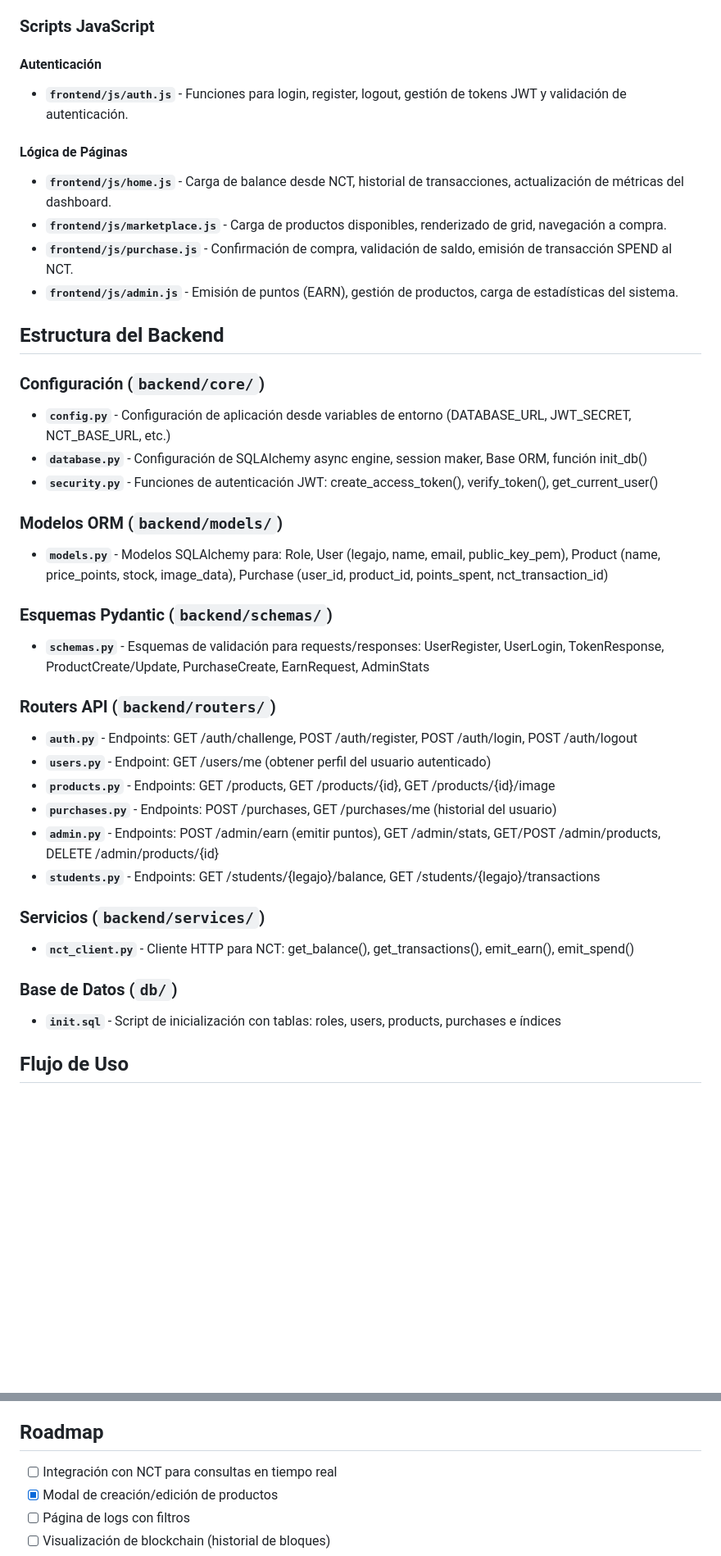
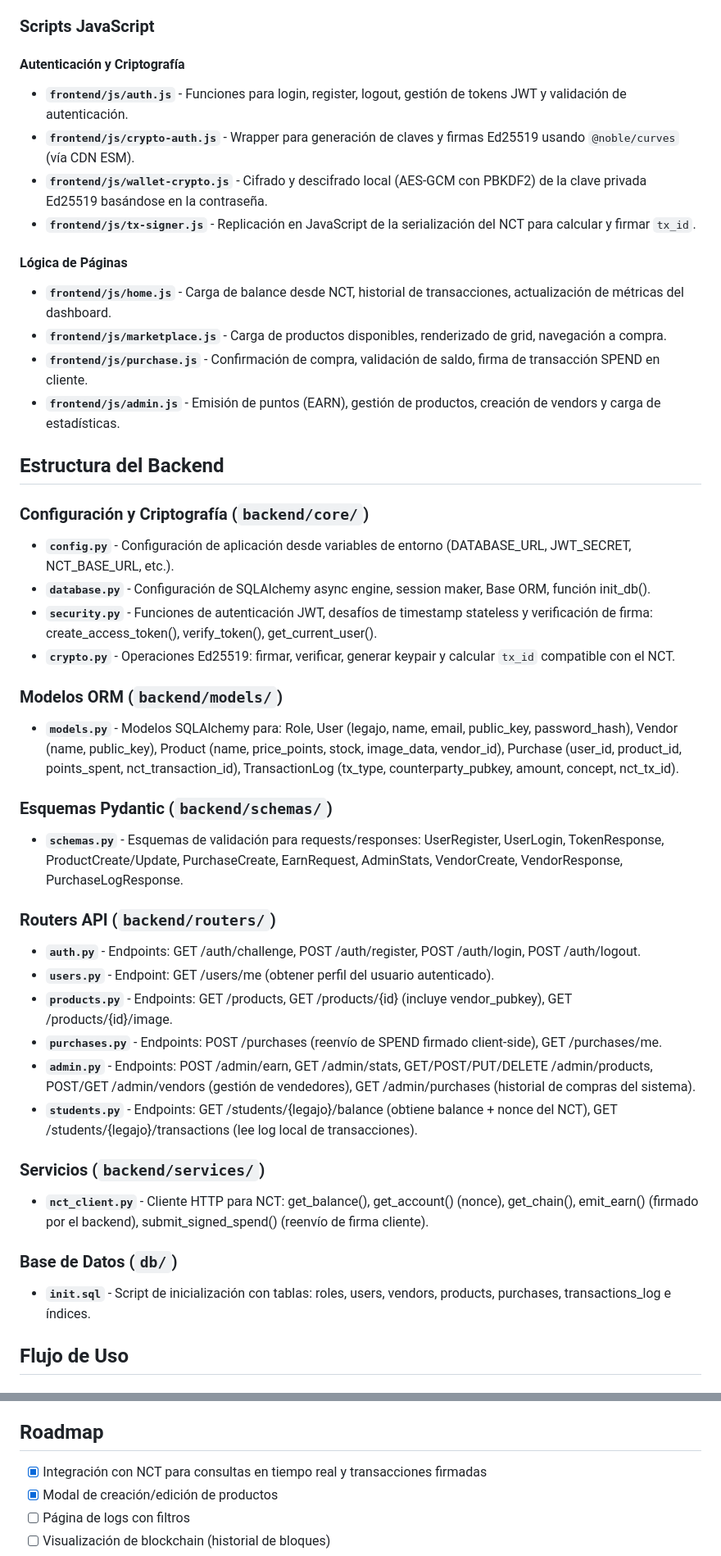
Before and after one commit to MariaNazarenaGonzalez/eduTockens, a Markdown page: README.md, 2 parts joined by grey strips. Shown at 82% size. Rendered like a GitHub page; blank space fills up the shorter version.

```diff
--- a/README.md
+++ b/README.md
@@ -35,41 +35,45 @@ Este repositorio contiene la capa de aplicación (Frontend, Backend, Base de Dat
 
 ### Scripts JavaScript
 
-#### Autenticación
+#### Autenticación y Criptografía
 - **`frontend/js/auth.js`** - Funciones para login, register, logout, gestión de tokens JWT y validación de autenticación.
+- **`frontend/js/crypto-auth.js`** - Wrapper para generación de claves y firmas Ed25519 usando `@noble/curves` (vía CDN ESM).
+- **`frontend/js/wallet-crypto.js`** - Cifrado y descifrado local (AES-GCM con PBKDF2) de la clave privada Ed25519 basándose en la contraseña.
+- **`frontend/js/tx-signer.js`** - Replicación en JavaScript de la serialización del NCT para calcular y firmar `tx_id`.
 
 #### Lógica de Páginas
 - **`frontend/js/home.js`** - Carga de balance desde NCT, historial de transacciones, actualización de métricas del dashboard.
 - **`frontend/js/marketplace.js`** - Carga de productos disponibles, renderizado de grid, navegación a compra.
-- **`frontend/js/purchase.js`** - Confirmación de compra, validación de saldo, emisión de transacción SPEND al NCT.
-- **`frontend/js/admin.js`** - Emisión de puntos (EARN), gestión de productos, carga de estadísticas del sistema.
+- **`frontend/js/purchase.js`** - Confirmación de compra, validación de saldo, firma de transacción SPEND en cliente.
+- **`frontend/js/admin.js`** - Emisión de puntos (EARN), gestión de productos, creación de vendors y carga de estadísticas.
 
 ## Estructura del Backend
 
-### Configuración (`backend/core/`)
-- **`config.py`** - Configuración de aplicación desde variables de entorno (DATABASE_URL, JWT_SECRET, NCT_BASE_URL, etc.)
-- **`database.py`** - Configuración de SQLAlchemy async engine, session maker, Base ORM, función init_db()
-- **`security.py`** - Funciones de autenticación JWT: create_access_token(), verify_token(), get_current_user()
+### Configuración y Criptografía (`backend/core/`)
+- **`config.py`** - Configuración de aplicación desde variables de entorno (DATABASE_URL, JWT_SECRET, NCT_BASE_URL, etc.).
+- **`database.py`** - Configuración de SQLAlchemy async engine, session maker, Base ORM, función init_db().
+- **`security.py`** - Funciones de autenticación JWT, desafíos de timestamp stateless y verificación de firma: create_access_token(), verify_token(), get_current_user().
+- **`crypto.py`** - Operaciones Ed25519: firmar, verificar, generar keypair y calcular `tx_id` compatible con el NCT.
 
 ### Modelos ORM (`backend/models/`)
-- **`models.py`** - Modelos SQLAlchemy para: Role, User (legajo, name, email, public_key_pem), Product (name, price_points, stock, image_data), Purchase (user_id, product_id, points_spent, nct_transaction_id)
+- **`models.py`** - Modelos SQLAlchemy para: Role, User (legajo, name, email, public_key, password_hash), Vendor (name, public_key), Product (name, price_points, stock, image_data, vendor_id), Purchase (user_id, product_id, points_spent, nct_transaction_id), TransactionLog (tx_type, counterparty_pubkey, amount, concept, nct_tx_id).
 
 ### Esquemas Pydantic (`backend/schemas/`)
-- **`schemas.py`** - Esquemas de validación para requests/responses: UserRegister, UserLogin, TokenResponse, ProductCreate/Update, PurchaseCreate, EarnRequest, AdminStats
+- **`schemas.py`** - Esquemas de validación para requests/responses: UserRegister, UserLogin, TokenResponse, ProductCreate/Update, PurchaseCreate, EarnRequest, AdminStats, VendorCreate, VendorResponse, PurchaseLogResponse.
 
 ### Routers API (`backend/routers/`)
-- **`auth.py`** - Endpoints: GET /auth/challenge, POST /auth/register, POST /auth/login, POST /auth/logout
-- **`users.py`** - Endpoint: GET /users/me (obtener perfil del usuario autenticado)
-- **`products.py`** - Endpoints: GET /products, GET /products/{id}, GET /products/{id}/image
-- **`purchases.py`** - Endpoints: POST /purchases, GET /purchases/me (historial del usuario)
-- **`admin.py`** - Endpoints: POST /admin/earn (emitir puntos), GET /admin/stats, GET/POST /admin/products, DELETE /admin/products/{id}
-- **`students.py`** - Endpoints: GET /students/{legajo}/balance, GET /students/{legajo}/transactions
+- **`auth.py`** - Endpoints: GET /auth/challenge, POST /auth/register, POST /auth/login, POST /auth/logout.
+- **`users.py`** - Endpoint: GET /users/me (obtener perfil del usuario autenticado).
+- **`products.py`** - Endpoints: GET /products, GET /products/{id} (incluye vendor_pubkey), GET /products/{id}/image.
+- **`purchases.py`** - Endpoints: POST /purchases (reenvío de SPEND firmado client-side), GET /purchases/me.
+- **`admin.py`** - Endpoints: POST /admin/earn, GET /admin/stats, GET/POST/PUT/DELETE /admin/products, POST/GET /admin/vendors (gestión de vendedores), GET /admin/purchases (historial de compras del sistema).
+- **`students.py`** - Endpoints: GET /students/{legajo}/balance (obtiene balance + nonce del NCT), GET /students/{legajo}/transactions (lee log local de transacciones).
 
 ### Servicios (`backend/services/`)
-- **`nct_client.py`** - Cliente HTTP para NCT: get_balance(), get_transactions(), emit_earn(), emit_spend()
+- **`nct_client.py`** - Cliente HTTP para NCT: get_balance(), get_account() (nonce), get_chain(), emit_earn() (firmado por el backend), submit_signed_spend() (reenvío de firma cliente).
 
 ### Base de Datos (`db/`)
-- **`init.sql`** - Script de inicialización con tablas: roles, users, products, purchases e índices
+- **`init.sql`** - Script de inicialización con tablas: roles, users, vendors, products, purchases, transactions_log e índices.
 
 ## Flujo de Uso
 
@@ -165,7 +174,7 @@ El archivo `docker-compose.yml` configura automáticamente estos valores para de
 
 ## Roadmap
 
-- [ ] Integración con NCT para consultas en tiempo real
+- [x] Integración con NCT para consultas en tiempo real y transacciones firmadas
 - [x] Modal de creación/edición de productos
 - [ ] Página de logs con filtros
 - [ ] Visualización de blockchain (historial de bloques)
```
Also changed, not shown: other parts of README.md (+13 -7 lines), sistema_frontend_backend_bd.md (+63 -29 lines), login(deprecado).md (renamed from login.md).
